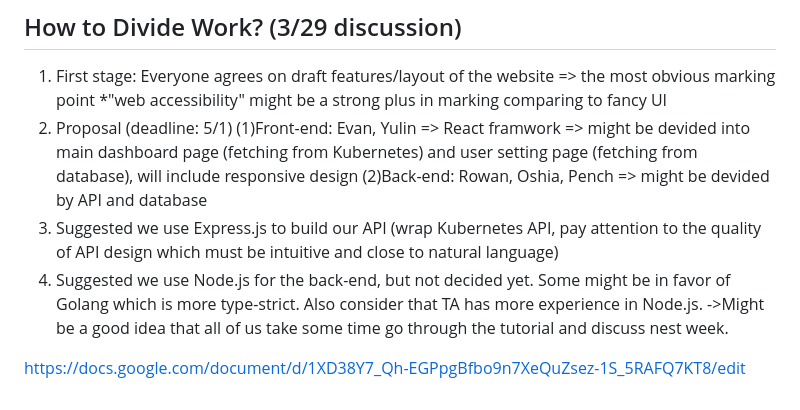
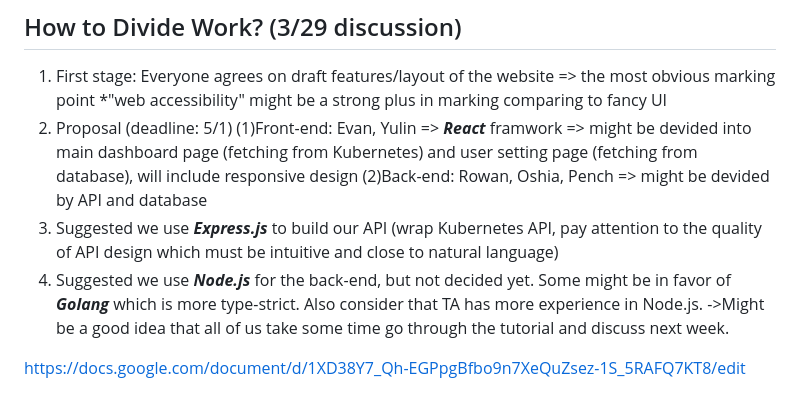
Before and after one commit to ROWAN-W/Starling-Watcher, a Markdown page: README.md, the part around the change. Rendered like a GitHub page.

```diff
--- a/README.md
+++ b/README.md
@@ -63,10 +63,10 @@ API page:<https://github.com/kubernetes/dashboard/tree/master/src/app>
 1. First stage: Everyone agrees on draft features/layout of the website => the most obvious marking point
    *"web accessibility" might be a strong plus in marking comparing to fancy UI
 2. Proposal (deadline: 5/1)
-(1)Front-end: Evan, Yulin => React framwork => might be devided into main dashboard page (fetching from Kubernetes) and user setting page (fetching from database), will include responsive design
+(1)Front-end: Evan, Yulin => ***React*** framwork => might be devided into main dashboard page (fetching from Kubernetes) and user setting page (fetching from database), will include responsive design
 (2)Back-end: Rowan, Oshia, Pench => might be devided by API and database
-3. Suggested we use Express.js to build our API (wrap Kubernetes API, pay attention to the quality of API design which must be intuitive and close to natural language)
-4. Suggested we use Node.js for the back-end, but not decided yet. Some might be in favor of Golang which is more type-strict. Also consider that TA has more experience in Node.js.
-->Might be a good idea that all of us take some time go through the tutorial and discuss nest week.
+3. Suggested we use ***Express.js*** to build our API (wrap Kubernetes API, pay attention to the quality of API design which must be intuitive and close to natural language)
+4. Suggested we use ***Node.js*** for the back-end, but not decided yet. Some might be in favor of ***Golang*** which is more type-strict. Also consider that TA has more experience in Node.js.
+->Might be a good idea that all of us take some time go through the tutorial and discuss next week.
 
 <https://docs.google.com/document/d/1XD38Y7_Qh-EGPpgBfbo9n7XeQuZsez-1S_5RAFQ7KT8/edit>
```
Also changed, not shown: structure_sample.jpeg (added).
